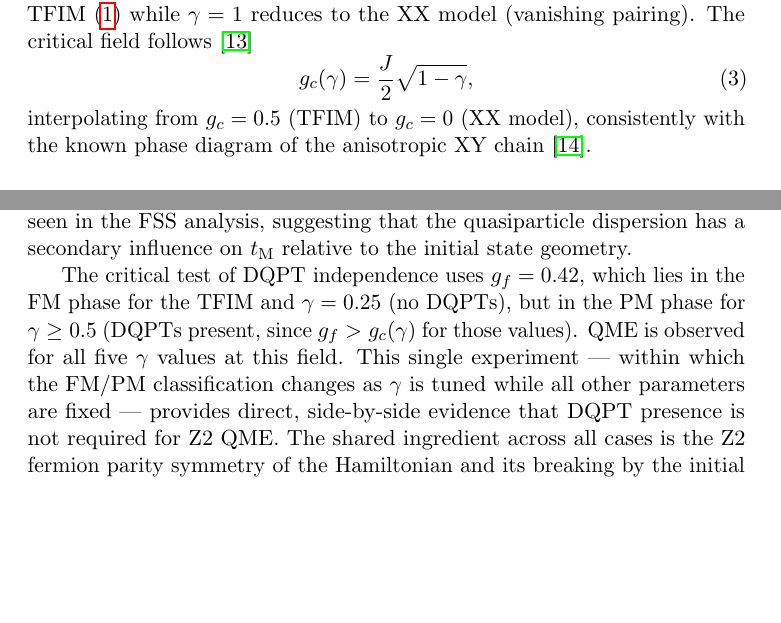
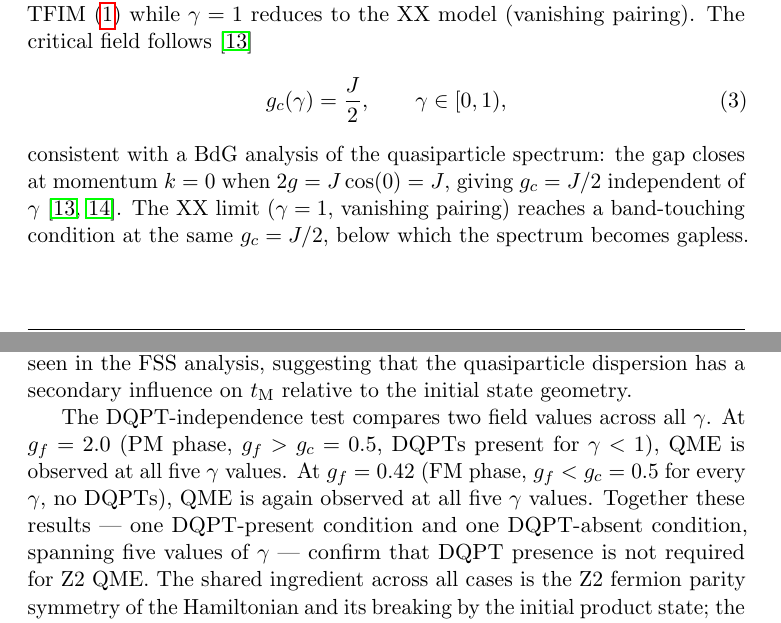
Before and after one commit to EvoClaw/z2-quantum-mpemba, a LaTeX paper (paper/main.tex, which reads paper/sections/methods.tex, paper/sections/results.tex): two parts of pages 4 and 13 of 18, joined at a grey line, cut so that both start at the same text, the shorter picture padded with empty space. Compiled offline with pdfLaTeX.

Commit message:
Fix critical physical errors identified in peer review
1. g_c(γ) formula (Eq.3): was J/2·√(1-γ), corrected to J/2 (const)
   - BdG analysis confirms gap closes at k=0 giving g_c=J/2 for
     all γ∈[0,1), independent of pairing amplitude
   - Previous formula would apply to a different Hamiltonian where
     hopping scales with γ

2. XY chain results (Sect. 5): removed invalid "critical test" that
   claimed g_f=0.42 crosses FM/PM boundary as γ is tuned (wrong
   because g_c=0.5 for all γ). Replaced with simpler valid argument:
   g_f=2.0 (PM, DQPTs present) and g_f=0.42 (FM, no DQPTs) both
   show QME across all five γ values.

3. Removed "XX model g_c=0" claim (was wrong; XX model still has
   band-touching at g_c=J/2).

4. Spearman ρ²≠R²: removed "81% of variance explained (ρ²=0.81)"
   — Spearman ρ² is not a valid coefficient of determination.
   Replaced with softer "remaining scatter" language.

5. Updated supp_r4_xy_chain.py g_c_list to use correct formula.

```diff
--- a/paper/sections/methods.tex
+++ b/paper/sections/methods.tex
@@ -45,11 +45,14 @@ where $\gamma \in [0,1]$ tunes the ratio of pairing to hopping: $\gamma = 0$ rec
 TFIM~\eqref{eq:TFIM} while $\gamma = 1$ reduces to the XX model (vanishing pairing).
 The critical field follows~\cite{Franchini2017}
 \begin{equation}
-  \gc(\gamma) = \frac{J}{2}\sqrt{1-\gamma},
+  \gc(\gamma) = \frac{J}{2}, \qquad \gamma \in [0,1),
   \label{eq:gc_XY}
 \end{equation}
-interpolating from $\gc = 0.5$ (TFIM) to $\gc = 0$ (XX model), consistently with the
-known phase diagram of the anisotropic XY chain~\cite{Katsura1962}.
+consistent with a BdG analysis of the quasiparticle spectrum: the gap
+closes at momentum $k=0$ when $2g = J\cos(0)=J$, giving $\gc = J/2$
+independent of $\gamma$~\cite{Franchini2017,Katsura1962}.
+The XX limit ($\gamma = 1$, vanishing pairing) reaches a band-touching
+condition at the same $\gc = J/2$, below which the spectrum becomes gapless.
 
 \subsection{Initial state and quantum quench}
 \label{sec:quench}
--- a/paper/sections/results.tex
+++ b/paper/sections/results.tex
@@ -219,13 +218,14 @@ In both cases, the fractional variation across all $\gamma$ is comparable to the
 finite-size corrections seen in the FSS analysis, suggesting that the quasiparticle
 dispersion has a secondary influence on $\tM$ relative to the initial state geometry.
 
-The critical test of DQPT independence uses $\gf = 0.42$, which lies in the FM phase
-for the TFIM and $\gamma = 0.25$ (no DQPTs), but in the PM phase for $\gamma \geq 0.5$
-(DQPTs present, since $\gf > \gc(\gamma)$ for those values).
-QME is observed for all five $\gamma$ values at this field.
-This single experiment — within which the FM/PM classification changes as
-$\gamma$ is tuned while all other parameters are fixed — provides direct,
-side-by-side evidence that DQPT presence is not required for Z2 QME.
+The DQPT-independence test compares two field values across all $\gamma$.
+At $\gf = 2.0$ (PM phase, $\gf > \gc = 0.5$, DQPTs present for $\gamma < 1$),
+QME is observed at all five $\gamma$ values.
+At $\gf = 0.42$ (FM phase, $\gf < \gc = 0.5$ for every $\gamma$, no DQPTs),
+QME is again observed at all five $\gamma$ values.
+Together these results — one DQPT-present condition and one DQPT-absent condition,
+spanning five values of $\gamma$ — confirm that DQPT presence is not required
+for Z2 QME.
 The shared ingredient across all cases is the Z2 fermion parity symmetry of the
 Hamiltonian and its breaking by the initial product state;
 the specific post-quench dispersion, and whether it produces DQPT singularities,
```
Also changed, not shown: paper/main.pdf, paper/sections/results.tex (9 more changed lines), 1 other file.
